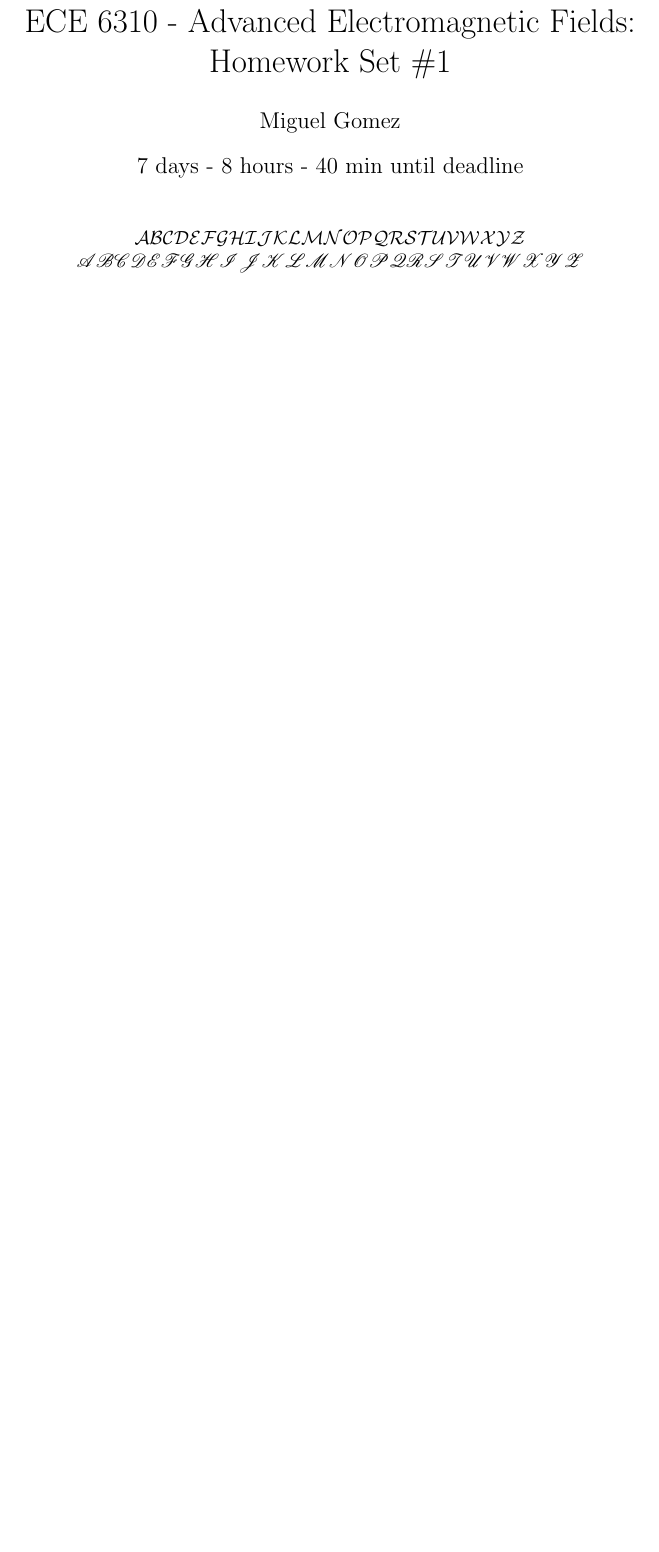
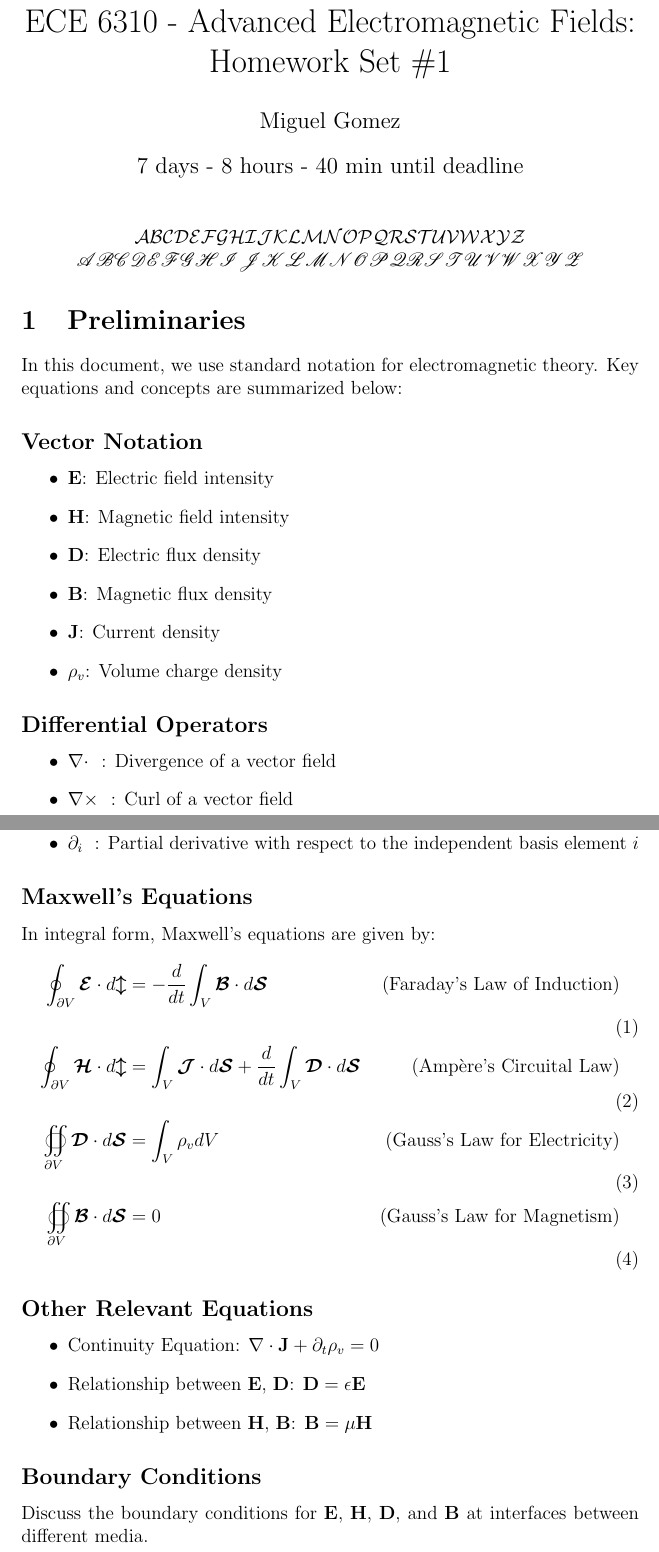
Before and after one commit to Mgomez-01/advanced_EM, a LaTeX problem sheet (hw/hw1/main.tex): part of page 1 of 4 before the commit and two parts of pages 1 and 2 of 5 after it, the two joined at a grey line, cut so that both start at the same text, the shorter picture padded with empty space. Compiled offline with pdfLaTeX; a LaTeX package or settings file that is missing is left out.

Commit message:
updating hw1 with notation changes

```diff
--- a/hw/hw1/main.tex
+++ b/hw/hw1/main.tex
@@ -1,5 +1,4 @@
 \documentclass[12pt]{article}
-\usepackage{amsmath}
 \usepackage{graphicx}
 \usepackage{xcolor}
 \usepackage{hyperref}
@@ -7,6 +6,9 @@
 \usepackage{mathrsfs}
 \usepackage[calc]{datetime2}
 \usepackage{boondox-cal}
+\usepackage{bm} % For bold math symbols
+\usepackage{amsmath}
+\usepackage{amssymb}
 \DTMsavenow{now}
 \DTMsavedate{DueDate}{2024-01-20}
 
@@ -60,6 +62,47 @@
   $\mathcal{ABCDEFGHIJKLMNOPQRSTUVWXYZ}$\\
 $\mathscr{ABCDEFGHIJKLMNOPQRSTUVWXYZ}$
 \end{center}
+\section{Preliminaries}
+
+In this document, we use standard notation for electromagnetic theory. Key equations and concepts are summarized below:
+
+\subsection*{Vector Notation}
+\begin{itemize}
+  \item $\mathbf{E}$: Electric field intensity
+  \item $\mathbf{H}$: Magnetic field intensity
+  \item $\mathbf{D}$: Electric flux density
+  \item $\mathbf{B}$: Magnetic flux density
+  \item $\mathbf{J}$: Current density
+  \item $\rho_v$: Volume charge density
+\end{itemize}
+
+\subsection*{Differential Operators}
+\begin{itemize}
+  \item $\nabla \cdot\ \ $: Divergence of a vector field
+  \item $\nabla \times\ \ $: Curl of a vector field
+  \item $\nabla\ \ $: Gradient of a scalar field
+  \item $\partial_i\ \ $: Partial derivative with respect to the independent basis element $i$
+\end{itemize}
+
+\subsection*{Maxwell's Equations}
+In integral form, Maxwell's equations are given by:
+\begin{align}
+  \oint_{\partial V} \bm{\mathcal{E}} \cdot d\bm{\mathcal{l}} &= - \frac{d}{dt} \int_{V} \bm{\mathcal{B}} \cdot d\bm{\mathcal{S}} & \text{(Faraday's Law of Induction)} \\
+  \oint_{\partial V} \bm{\mathcal{H}} \cdot d\bm{\mathcal{l}} &= \int_{V} \bm{\mathcal{J}} \cdot d\bm{\mathcal{S}} + \frac{d}{dt} \int_{V} \bm{\mathcal{D}} \cdot d\bm{\mathcal{S}} & \text{(Ampère's Circuital Law)} \\
+  \oiint_{\partial V} \bm{\mathcal{D}} \cdot d\bm{\mathcal{S}} &= \int_{V} \rho_v dV & \text{(Gauss's Law for Electricity)} \\
+  \oiint_{\partial V} \bm{\mathcal{B}} \cdot d\bm{\mathcal{S}} &= 0 & \text{(Gauss's Law for Magnetism)}
+\end{align}
+
+\subsection*{Other Relevant Equations}
+\begin{itemize}
+  \item Continuity Equation: $\nabla \cdot \mathbf{J} + \partial_t \rho_v = 0$
+  \item Relationship between $\mathbf{E}$, $\mathbf{D}$: $\mathbf{D} = \epsilon \mathbf{E}$
+  \item Relationship between $\mathbf{H}$, $\mathbf{B}$: $\mathbf{B} = \mu \mathbf{H}$
+\end{itemize}
+
+\subsection*{Boundary Conditions}
+Discuss the boundary conditions for $\mathbf{E}$, $\mathbf{H}$, $\mathbf{D}$, and $\mathbf{B}$ at interfaces between different media.
+
 \section*{Problem 1.3}
 The electric flux density inside a cube is given by:
 \begin{itemize}
```
Also changed, not shown: hw/hw1/main.pdf, hw/hw1/main.tex (4 more changed lines), 4 other files.
